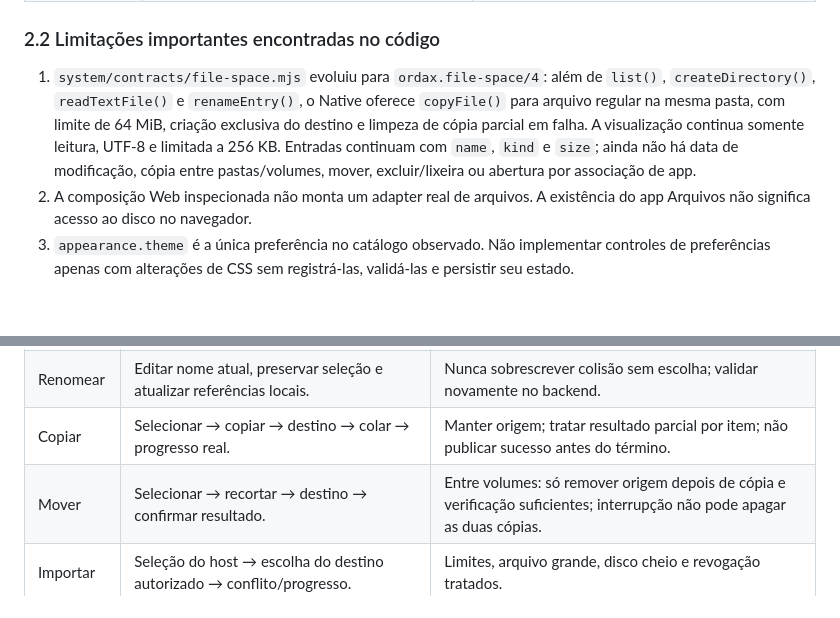
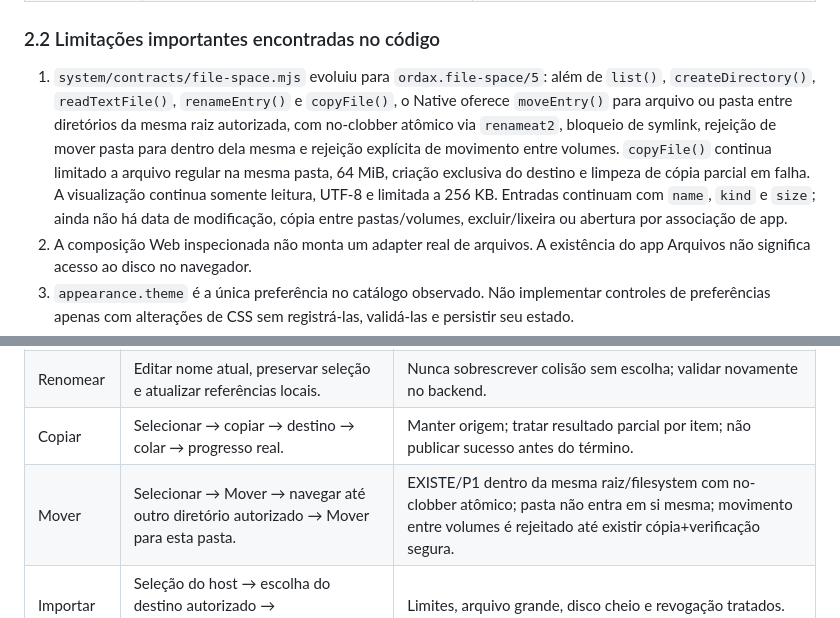
Before and after one commit to washingtonmsdj/propotipo-ordax-os, a Markdown page: PLANO-FUNCIONAL-SURFACE-E-APPS.md, 2 parts joined by grey strips. Drawn GitHub-style; blank space fills up the shorter version.

Commit message:
Record same-root move semantics in functional plan

```diff
--- a/PLANO-FUNCIONAL-SURFACE-E-APPS.md
+++ b/PLANO-FUNCIONAL-SURFACE-E-APPS.md
@@ -102,7 +102,7 @@ As prioridades são de implementação, não de exposição: uma tela P2 não de
 
 ### 2.2 Limitações importantes encontradas no código
 
-1. `system/contracts/file-space.mjs` evoluiu para `ordax.file-space/4`: além de `list()`, `createDirectory()`, `readTextFile()` e `renameEntry()`, o Native oferece `copyFile()` para arquivo regular na mesma pasta, com limite de 64 MiB, criação exclusiva do destino e limpeza de cópia parcial em falha. A visualização continua somente leitura, UTF-8 e limitada a 256 KB. Entradas continuam com `name`, `kind` e `size`; ainda não há data de modificação, cópia entre pastas/volumes, mover, excluir/lixeira ou abertura por associação de app.
+1. `system/contracts/file-space.mjs` evoluiu para `ordax.file-space/5`: além de `list()`, `createDirectory()`, `readTextFile()`, `renameEntry()` e `copyFile()`, o Native oferece `moveEntry()` para arquivo ou pasta entre diretórios da mesma raiz autorizada, com no-clobber atômico via `renameat2`, bloqueio de symlink, rejeição de mover pasta para dentro dela mesma e rejeição explícita de movimento entre volumes. `copyFile()` continua limitado a arquivo regular na mesma pasta, 64 MiB, criação exclusiva do destino e limpeza de cópia parcial em falha. A visualização continua somente leitura, UTF-8 e limitada a 256 KB. Entradas continuam com `name`, `kind` e `size`; ainda não há data de modificação, cópia entre pastas/volumes, excluir/lixeira ou abertura por associação de app.
 2. A composição Web inspecionada não monta um adapter real de arquivos. A existência do app Arquivos não significa acesso ao disco no navegador.
 3. `appearance.theme` é a única preferência no catálogo observado. Não implementar controles de preferências apenas com alterações de CSS sem registrá-las, validá-las e persistir seu estado.
 4. `createWebIdentitySession()` retorna `unavailable`, e `createWebIdentityActions()` anuncia zero ações. A composição Native também usa essas portas de identidade. Portanto, não há login real demonstrado nesses caminhos.
@@ -443,7 +443,7 @@ Preservar o bloqueio atual de acesso ao sistema e escapes por links simbólicos.
 | Nova pasta | Nome → validação → criação → seleção do item criado. | Nome inválido, já existe, leitura apenas e espaço insuficiente com mensagens distintas. |
 | Renomear | Editar nome atual, preservar seleção e atualizar referências locais. | Nunca sobrescrever colisão sem escolha; validar novamente no backend. |
 | Copiar | Selecionar → copiar → destino → colar → progresso real. | Manter origem; tratar resultado parcial por item; não publicar sucesso antes do término. |
-| Mover | Selecionar → recortar → destino → confirmar resultado. | Entre volumes: só remover origem depois de cópia e verificação suficientes; interrupção não pode apagar as duas cópias. |
+| Mover | Selecionar → Mover → navegar até outro diretório autorizado → Mover para esta pasta. | EXISTE/P1 dentro da mesma raiz/filesystem com no-clobber atômico; pasta não entra em si mesma; movimento entre volumes é rejeitado até existir cópia+verificação segura. |
 | Importar | Seleção do host → escolha do destino autorizado → conflito/progresso. | Limites, arquivo grande, disco cheio e revogação tratados. |
 | Exportar | Escolher item → destino mediado pelo host/download. | Não enviar à rede ou compartilhar publicamente por implicação. |
 | Abrir | Resolver tipo → visualizador/app autorizado. | Tipo desconhecido tem fallback; scripts não executam automaticamente. |
```
